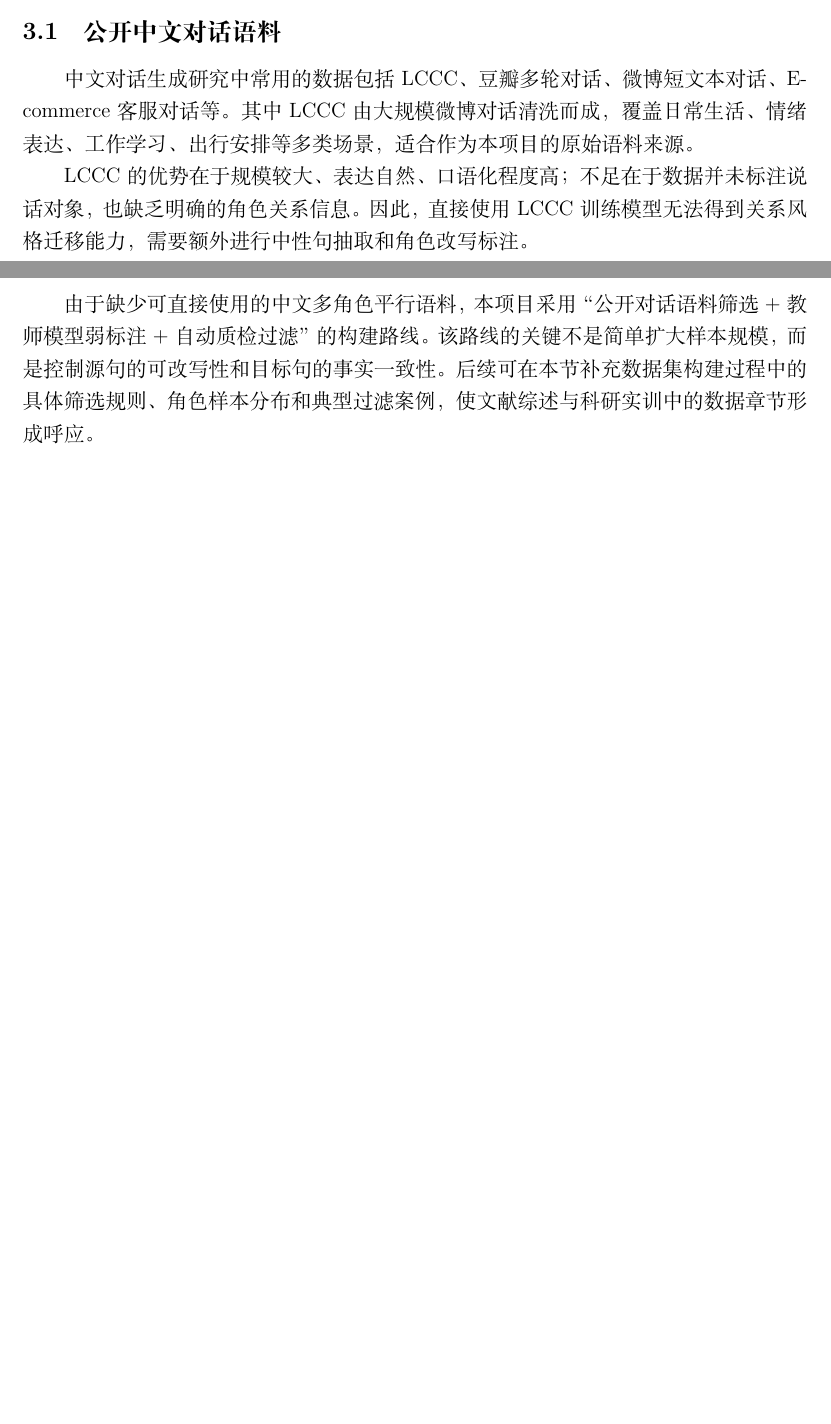
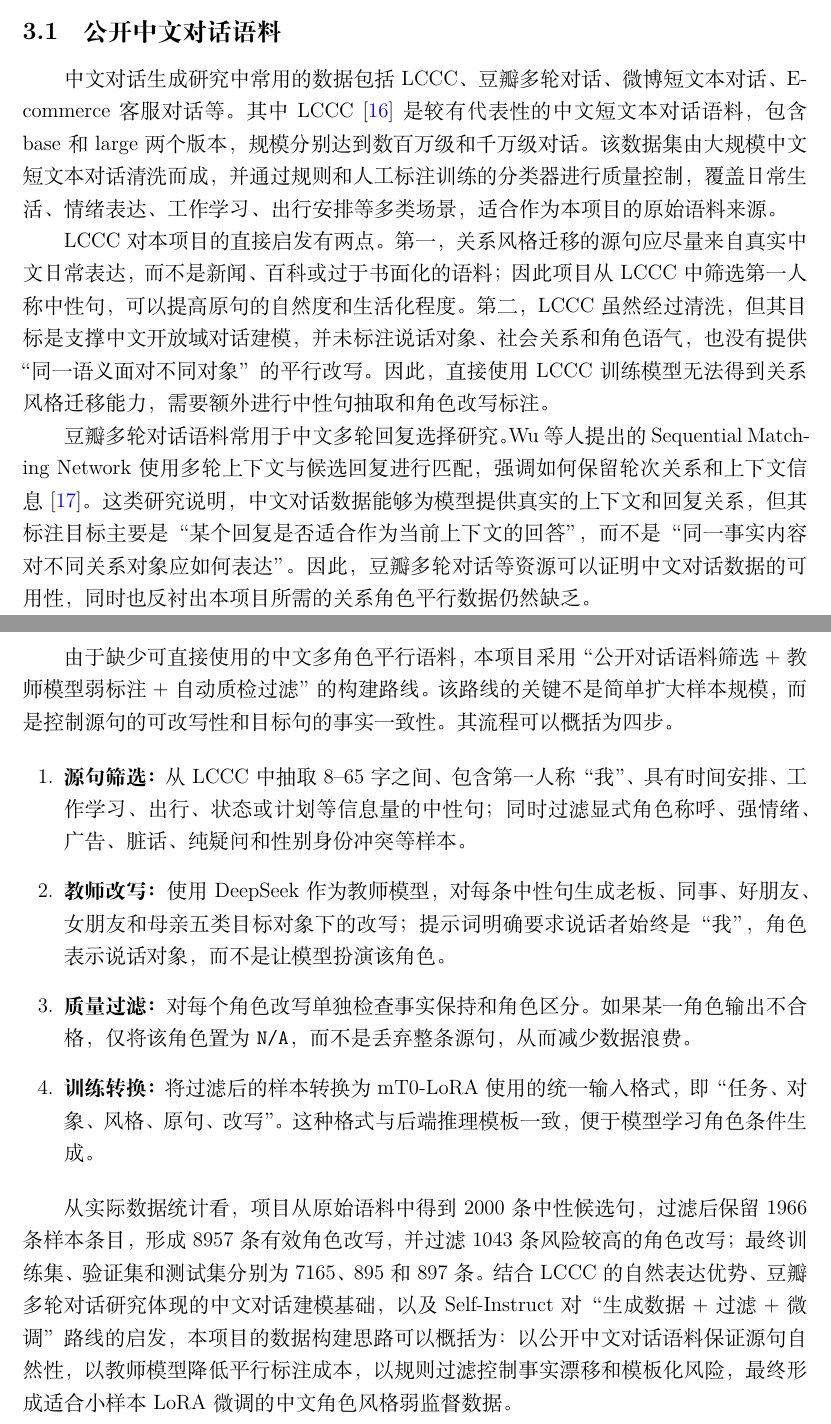
Before and after one commit to machin-learing/all_work, a LaTeX document (paper/literature_review.tex): two parts of pages 6 and 7 of 15 before the commit and two parts of pages 6 and 8 of 16 after it, joined at a grey line, cut so that both start at the same text, the shorter picture padded with empty space. Compiled offline with XeLaTeX.

Commit message:
中文对话数据与弱监督数据构建部分补充

```diff
--- a/paper/literature_review.tex
+++ b/paper/literature_review.tex
@@ -153,9 +153,11 @@ y = G_\theta(x, s_t)
 
 \subsection{公开中文对话语料}
 
-中文对话生成研究中常用的数据包括 LCCC、豆瓣多轮对话、微博短文本对话、E-commerce 客服对话等。其中 LCCC 由大规模微博对话清洗而成，覆盖日常生活、情绪表达、工作学习、出行安排等多类场景，适合作为本项目的原始语料来源。
+中文对话生成研究中常用的数据包括 LCCC、豆瓣多轮对话、微博短文本对话、E-commerce 客服对话等。其中 LCCC~\cite{wang2020lccc} 是较有代表性的中文短文本对话语料，包含 base 和 large 两个版本，规模分别达到数百万级和千万级对话。该数据集由大规模中文短文本对话清洗而成，并通过规则和人工标注训练的分类器进行质量控制，覆盖日常生活、情绪表达、工作学习、出行安排等多类场景，适合作为本项目的原始语料来源。
 
-LCCC 的优势在于规模较大、表达自然、口语化程度高；不足在于数据并未标注说话对象，也缺乏明确的角色关系信息。因此，直接使用 LCCC 训练模型无法得到关系风格迁移能力，需要额外进行中性句抽取和角色改写标注。
+LCCC 对本项目的直接启发有两点。第一，关系风格迁移的源句应尽量来自真实中文日常表达，而不是新闻、百科或过于书面化的语料；因此项目从 LCCC 中筛选第一人称中性句，可以提高原句的自然度和生活化程度。第二，LCCC 虽然经过清洗，但其目标是支撑中文开放域对话建模，并未标注说话对象、社会关系和角色语气，也没有提供“同一语义面对不同对象”的平行改写。因此，直接使用 LCCC 训练模型无法得到关系风格迁移能力，需要额外进行中性句抽取和角色改写标注。
+
+豆瓣多轮对话语料常用于中文多轮回复选择研究。Wu 等人提出的 Sequential Matching Network 使用多轮上下文与候选回复进行匹配，强调如何保留轮次关系和上下文信息~\cite{wu2017smn}。这类研究说明，中文对话数据能够为模型提供真实的上下文和回复关系，但其标注目标主要是“某个回复是否适合作为当前上下文的回答”，而不是“同一事实内容对不同关系对象应如何表达”。因此，豆瓣多轮对话等资源可以证明中文对话数据的可用性，同时也反衬出本项目所需的关系角色平行数据仍然缺乏。
 
 \subsection{关系角色标注缺口}
 
@@ -178,7 +182,16 @@ LCCC 的优势在于规模较大、表达自然、口语化程度高；不足在
 
 \subsection{中文角色风格数据集构建思路}
 
-由于缺少可直接使用的中文多角色平行语料，本项目采用“公开对话语料筛选+教师模型弱标注+自动质检过滤”的构建路线。该路线的关键不是简单扩大样本规模，而是控制源句的可改写性和目标句的事实一致性。后续可在本节补充数据集构建过程中的具体筛选规则、角色样本分布和典型过滤案例，使文献综述与科研实训中的数据章节形成呼应。
+由于缺少可直接使用的中文多角色平行语料，本项目采用“公开对话语料筛选+教师模型弱标注+自动质检过滤”的构建路线。该路线的关键不是简单扩大样本规模，而是控制源句的可改写性和目标句的事实一致性。其流程可以概括为四步。
+
+\begin{enumerate}[leftmargin=2em]
+  \item \textbf{源句筛选：} 从 LCCC 中抽取 8--65 字之间、包含第一人称“我”、具有时间安排、工作学习、出行、状态或计划等信息量的中性句；同时过滤显式角色称呼、强情绪、广告、脏话、纯疑问和性别身份冲突等样本。
+  \item \textbf{教师改写：} 使用 DeepSeek 作为教师模型，对每条中性句生成老板、同事、好朋友、女朋友和母亲五类目标对象下的改写；提示词明确要求说话者始终是“我”，角色表示说话对象，而不是让模型扮演该角色。
+  \item \textbf{质量过滤：} 对每个角色改写单独检查事实保持和角色区分。如果某一角色输出不合格，仅将该角色置为 \texttt{N/A}，而不是丢弃整条源句，从而减少数据浪费。
+  \item \textbf{训练转换：} 将过滤后的样本转换为 mT0-LoRA 使用的统一输入格式，即“任务、对象、风格、原句、改写”。这种格式与后端推理模板一致，便于模型学习角色条件生成。
+\end{enumerate}
+
+从实际数据统计看，项目从原始语料中得到 2000 条中性候选句，过滤后保留 1966 条样本条目，形成 8957 条有效角色改写，并过滤 1043 条风险较高的角色改写；最终训练集、验证集和测试集分别为 7165、895 和 897 条。结合 LCCC 的自然表达优势、豆瓣多轮对话研究体现的中文对话建模基础，以及 Self-Instruct 对“生成数据+过滤+微调”路线的启发，本项目的数据构建思路可以概括为：以公开中文对话语料保证源句自然性，以教师模型降低平行标注成本，以规则过滤控制事实漂移和模板化风险，最终形成适合小样本 LoRA 微调的中文角色风格弱监督数据。
 
 \begin{table}[H]
 \centering
```
Also changed, not shown: paper/literature_review.pdf, paper/literature_review.tex (18 more changed lines).
